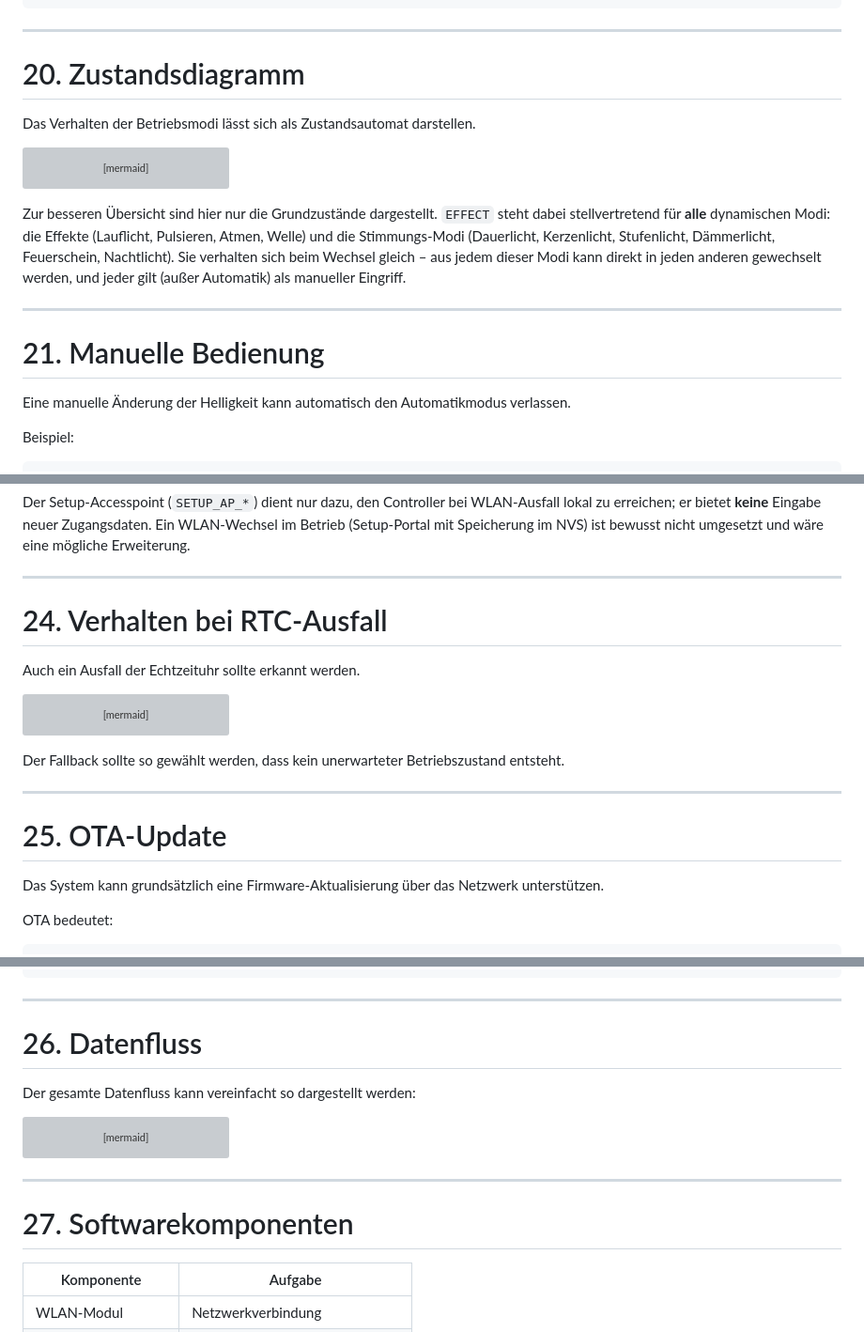
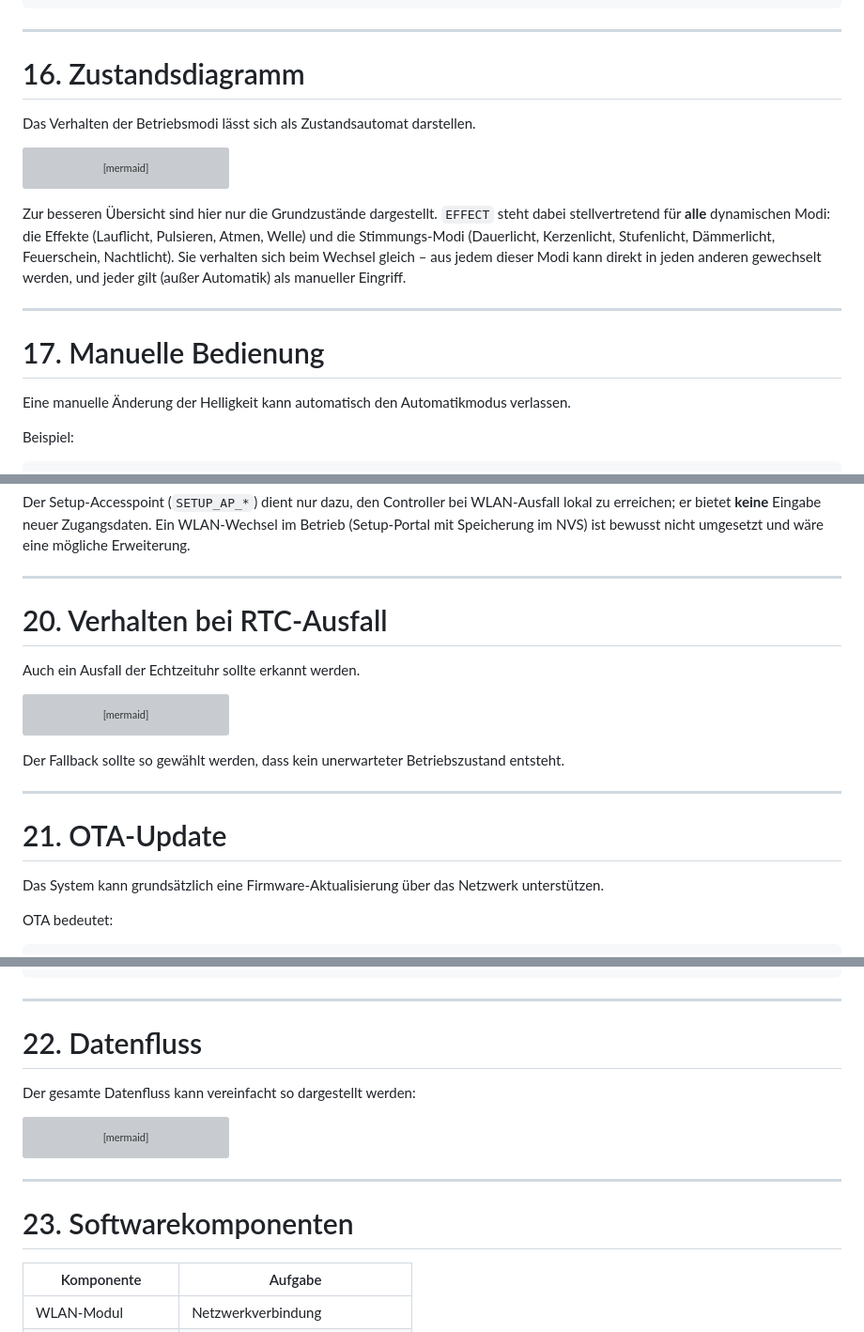
Before and after one commit to EleMayer/Led_Synagoge, a Markdown page: dokumentation.md, 3 parts joined by grey strips. Shown at 94% size. Drawn GitHub-style; grey boxes are pictures that could not be loaded.

```diff
--- a/dokumentation.md
+++ b/dokumentation.md
@@ -929,7 +765,7 @@ loop()
 
 ---
 
-# 20. Zustandsdiagramm
+# 16. Zustandsdiagramm
 
 Das Verhalten der Betriebsmodi lässt sich als Zustandsautomat darstellen.
 
@@ -969,7 +805,7 @@ werden, und jeder gilt (außer Automatik) als manueller Eingriff.
 
 ---
 
-# 21. Manuelle Bedienung
+# 17. Manuelle Bedienung
 
 Eine manuelle Änderung der Helligkeit kann automatisch den
 Automatikmodus verlassen.
@@ -1095,7 +931,7 @@ NVS) ist bewusst nicht umgesetzt und wäre eine mögliche Erweiterung.
 
 ---
 
-# 24. Verhalten bei RTC-Ausfall
+# 20. Verhalten bei RTC-Ausfall
 
 Auch ein Ausfall der Echtzeituhr sollte erkannt werden.
 
@@ -1126,7 +962,7 @@ Betriebszustand entsteht.
 
 ---
 
-# 25. OTA-Update
+# 21. OTA-Update
 
 Das System kann grundsätzlich eine Firmware-Aktualisierung über das
 Netzwerk unterstützen.
@@ -1165,7 +1001,7 @@ Controller
 
 ---
 
-# 26. Datenfluss
+# 22. Datenfluss
 
 Der gesamte Datenfluss kann vereinfacht so dargestellt werden:
 
@@ -1205,7 +1041,7 @@ flowchart LR
 
 ---
 
-# 27. Softwarekomponenten
+# 23. Softwarekomponenten
 
 | Komponente            | Aufgabe                          |
 | --------------------- | -------------------------------- |
```
Also changed, not shown: other parts of dokumentation.md (+20 -184 lines).
